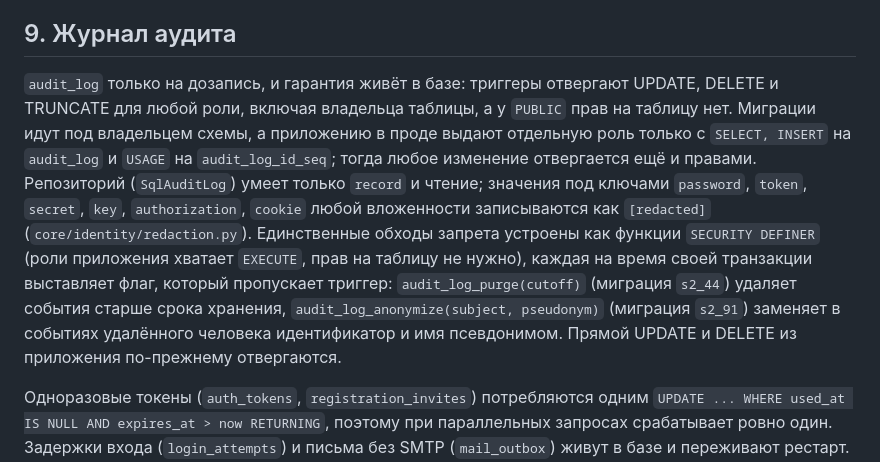
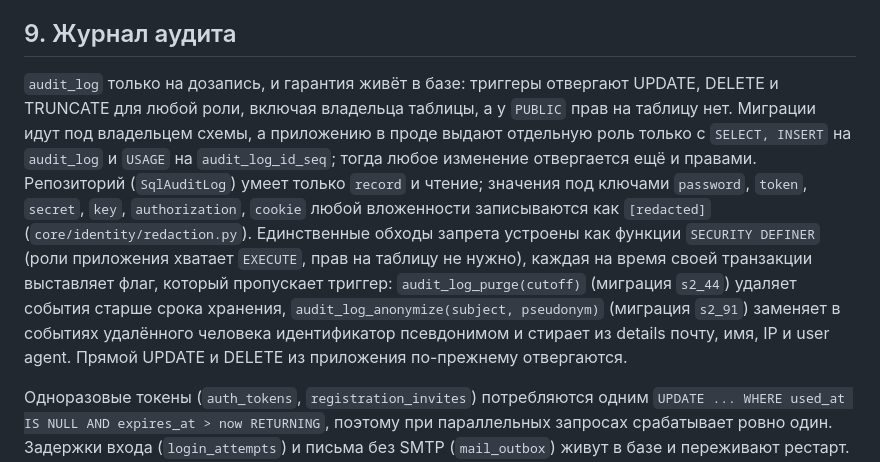
Before and after one commit to AlexeyShalaev/hse-doc-studio, a Markdown page: docs/design/persistence-server.md, the part around the change. GitHub-like rendering.

Commit message:
docs(design): уточнить, что стирает audit_log_anonymize

```diff
--- a/docs/design/persistence-server.md
+++ b/docs/design/persistence-server.md
@@ -89,7 +89,7 @@ async with uow.begin():
 
 ## 9. Журнал аудита
 
-`audit_log` только на дозапись, и гарантия живёт в базе: триггеры отвергают UPDATE, DELETE и TRUNCATE для любой роли, включая владельца таблицы, а у `PUBLIC` прав на таблицу нет. Миграции идут под владельцем схемы, а приложению в проде выдают отдельную роль только с `SELECT, INSERT` на `audit_log` и `USAGE` на `audit_log_id_seq`; тогда любое изменение отвергается ещё и правами. Репозиторий (`SqlAuditLog`) умеет только `record` и чтение; значения под ключами `password`, `token`, `secret`, `key`, `authorization`, `cookie` любой вложенности записываются как `[redacted]` (`core/identity/redaction.py`). Единственные обходы запрета устроены как функции `SECURITY DEFINER` (роли приложения хватает `EXECUTE`, прав на таблицу не нужно), каждая на время своей транзакции выставляет флаг, который пропускает триггер: `audit_log_purge(cutoff)` (миграция `s2_44`) удаляет события старше срока хранения, `audit_log_anonymize(subject, pseudonym)` (миграция `s2_91`) заменяет в событиях удалённого человека идентификатор и имя псевдонимом. Прямой UPDATE и DELETE из приложения по-прежнему отвергаются.
+`audit_log` только на дозапись, и гарантия живёт в базе: триггеры отвергают UPDATE, DELETE и TRUNCATE для любой роли, включая владельца таблицы, а у `PUBLIC` прав на таблицу нет. Миграции идут под владельцем схемы, а приложению в проде выдают отдельную роль только с `SELECT, INSERT` на `audit_log` и `USAGE` на `audit_log_id_seq`; тогда любое изменение отвергается ещё и правами. Репозиторий (`SqlAuditLog`) умеет только `record` и чтение; значения под ключами `password`, `token`, `secret`, `key`, `authorization`, `cookie` любой вложенности записываются как `[redacted]` (`core/identity/redaction.py`). Единственные обходы запрета устроены как функции `SECURITY DEFINER` (роли приложения хватает `EXECUTE`, прав на таблицу не нужно), каждая на время своей транзакции выставляет флаг, который пропускает триггер: `audit_log_purge(cutoff)` (миграция `s2_44`) удаляет события старше срока хранения, `audit_log_anonymize(subject, pseudonym)` (миграция `s2_91`) заменяет в событиях удалённого человека идентификатор псевдонимом и стирает из details почту, имя, IP и user agent. Прямой UPDATE и DELETE из приложения по-прежнему отвергаются.
 
 Одноразовые токены (`auth_tokens`, `registration_invites`) потребляются одним `UPDATE ... WHERE used_at IS NULL AND expires_at > now RETURNING`, поэтому при параллельных запросах срабатывает ровно один. Задержки входа (`login_attempts`) и письма без SMTP (`mail_outbox`) живут в базе и переживают рестарт. Секрет клиента OIDC хранится шифртекстом (`oidc_providers.client_secret_enc`, колонка в реестре из раздела 8).
 
```
